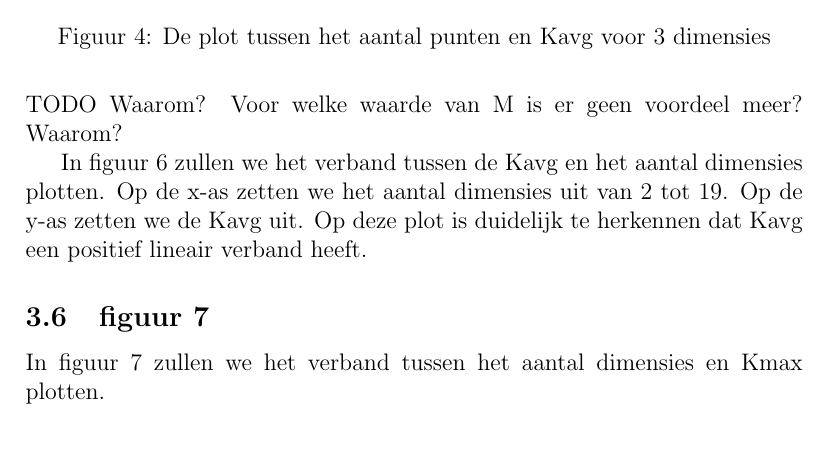
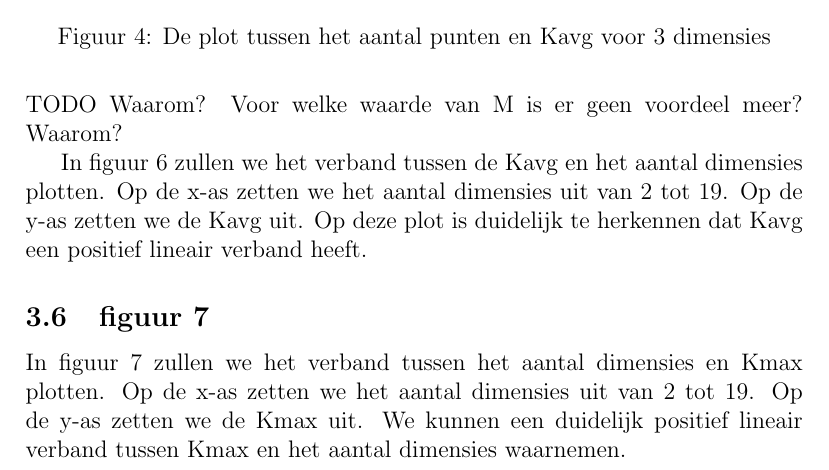
Before and after one commit to Wh1spr/Project-TMI, a LaTeX document (Verslag/verslagDegrèveMöllmann.tex): part of page 10 of 12, cut so that both start at the same text. Compiled offline with pdfLaTeX.

Commit message:
grafiek 7

```diff
--- a/Verslag/verslagDegrèveMöllmann.tex
+++ b/Verslag/verslagDegrèveMöllmann.tex
@@ -271,8 +271,9 @@ Op deze plot is duidelijk te herkennen dat Kavg een positief lineair verband hee
 \subsection{figuur 7}
 
 In figuur 7 zullen we het verband tussen het aantal dimensies en Kmax plotten.
-
-
+Op de x-as zetten we het aantal dimensies uit van 2 tot 19.
+Op de y-as zetten we de Kmax uit.
+We kunnen een duidelijk positief lineair verband tussen Kmax en het aantal dimensies waarnemen.
 
 \begin{figure}
 \includegraphics[width=\textwidth]{dim-Kmax.png}
```
Also changed, not shown: Verslag/verslagDegrèveMöllmann.tex (6 more changed lines).
